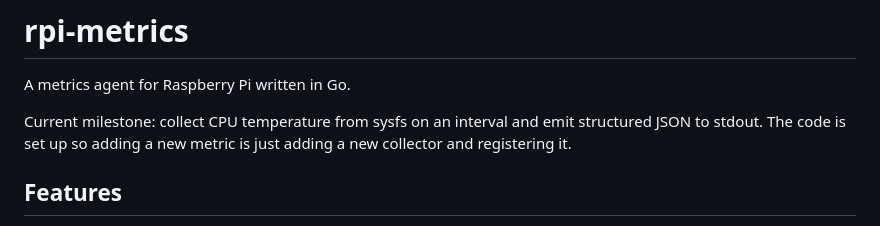
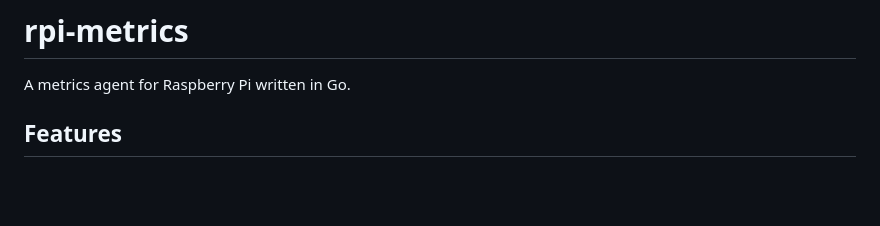
Before and after one commit to ryanduan02/raspberry-pi-system-control, a Markdown page: README.md, the part around the change. GitHub-like rendering; blank space fills up the shorter version.

Commit message:
Update README to remove milestone information
Removed current milestone details from README.

```diff
--- a/README.md
+++ b/README.md
@@ -1,8 +1,6 @@
 # rpi-metrics
 
 A metrics agent for Raspberry Pi written in Go.
-
-Current milestone: collect CPU temperature from sysfs on an interval and emit structured JSON to stdout. The code is set up so adding a new metric is just adding a new collector and registering it.
 
 ## Features
 
```
